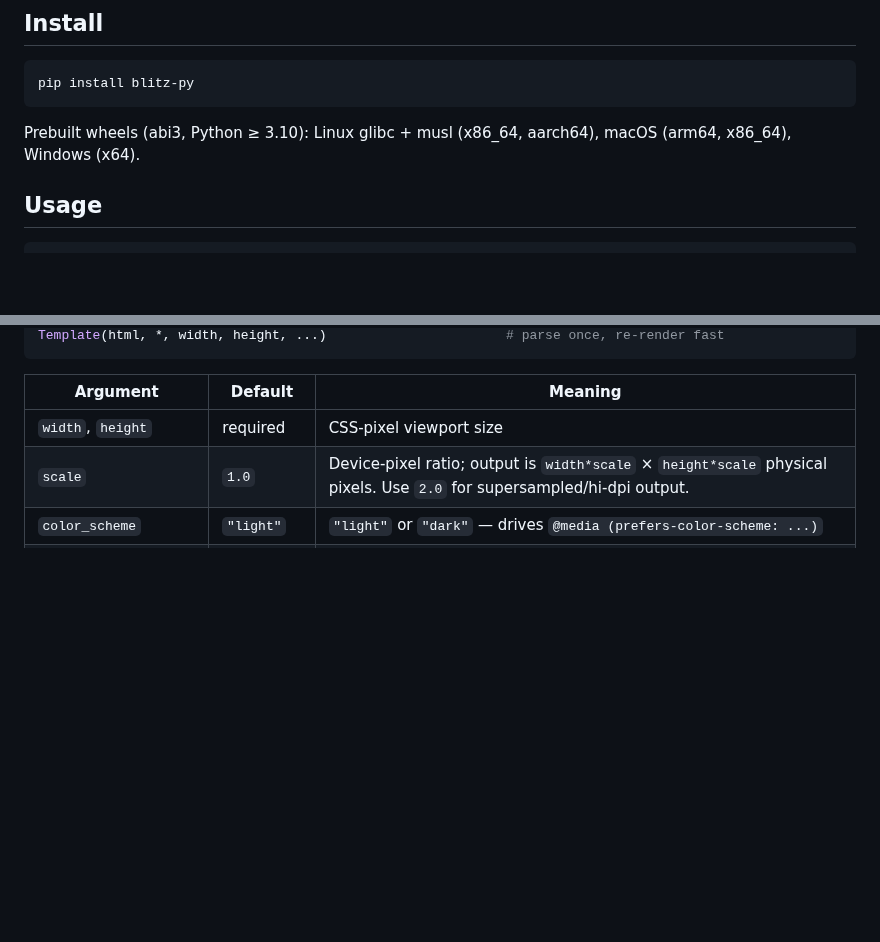
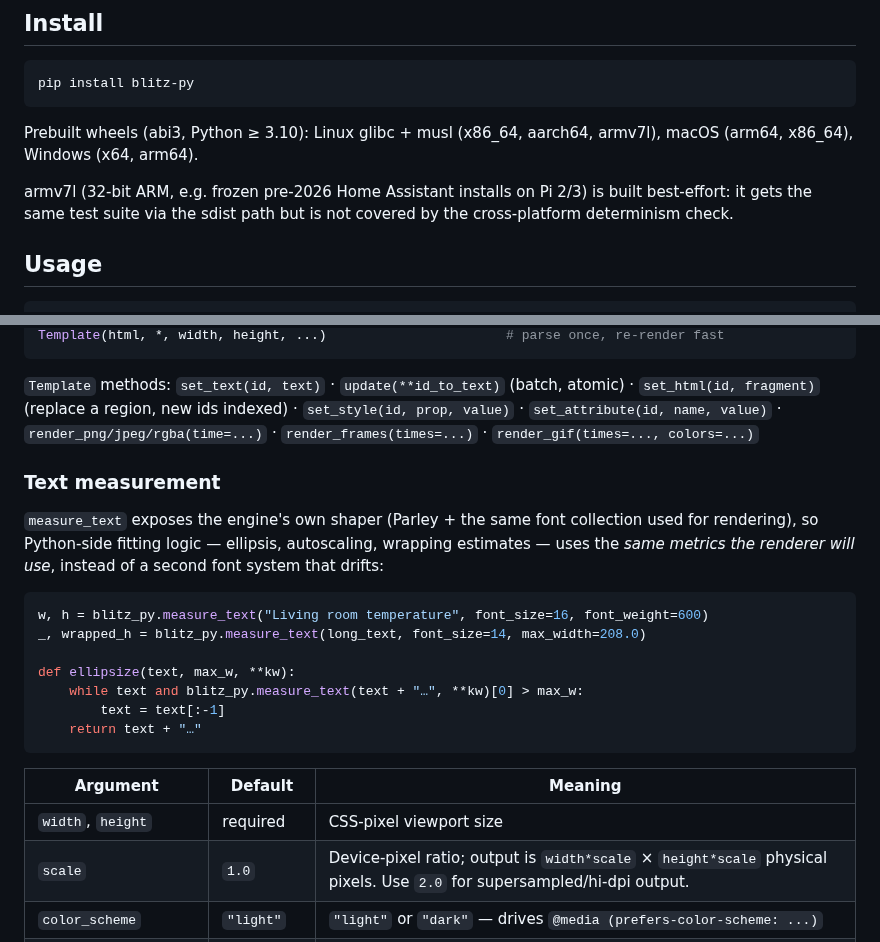
Before and after one commit to adrienbrault/blitz-py, a Markdown page: README.md, 2 parts joined by grey strips. Rendered like a GitHub page; blank space fills up the shorter version.

````diff
--- a/README.md
+++ b/README.md
@@ -27,7 +27,9 @@ Unedited `render_png` output: a [Tailwind v4](examples/tailwind_dashboard.html)
 pip install blitz-py
 ```
 
-Prebuilt wheels (abi3, Python ≥ 3.10): Linux glibc + musl (x86_64, aarch64), macOS (arm64, x86_64), Windows (x64).
+Prebuilt wheels (abi3, Python ≥ 3.10): Linux glibc + musl (x86_64, aarch64, armv7l), macOS (arm64, x86_64), Windows (x64, arm64).
+
+armv7l (32-bit ARM, e.g. frozen pre-2026 Home Assistant installs on Pi 2/3) is built best-effort: it gets the same test suite via the sdist path but is not covered by the cross-platform determinism check.
 
 ## Usage
 
@@ -119,4 +145,20 @@ render_frames(html, *, width, height, times, ...) -> (w, h, [bytes, ...])  # ani
 Template(html, *, width, height, ...)                       # parse once, re-render fast
+```
+
+`Template` methods: `set_text(id, text)` · `update(**id_to_text)` (batch, atomic) · `set_html(id, fragment)` (replace a region, new ids indexed) · `set_style(id, prop, value)` · `set_attribute(id, name, value)` · `render_png/jpeg/rgba(time=...)` · `render_frames(times=...)` · `render_gif(times=..., colors=...)`
+
+### Text measurement
+
+`measure_text` exposes the engine's own shaper (Parley + the same font collection used for rendering), so Python-side fitting logic — ellipsis, autoscaling, wrapping estimates — uses the *same metrics the renderer will use*, instead of a second font system that drifts:
+
+```python
+w, h = blitz_py.measure_text("Living room temperature", font_size=16, font_weight=600)
+_, wrapped_h = blitz_py.measure_text(long_text, font_size=14, max_width=208.0)
+
+def ellipsize(text, max_w, **kw):
+    while text and blitz_py.measure_text(text + "…", **kw)[0] > max_w:
+        text = text[:-1]
+    return text + "…"
 ```
 
 | Argument | Default | Meaning |
````
Also changed, not shown: other parts of README.md (+38 -14 lines), CHANGELOG.md (+13 -0 lines), docs/UPSTREAM.md (+2 -0 lines), docs/samples/sample_og.png (added), 6 other files.
